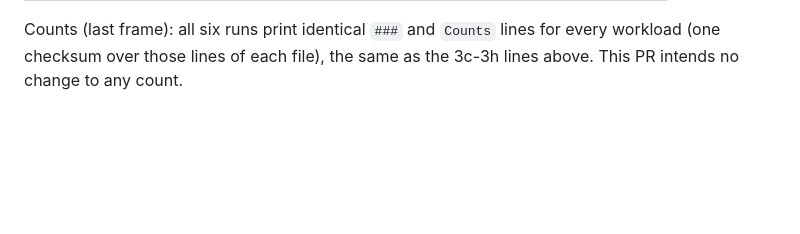
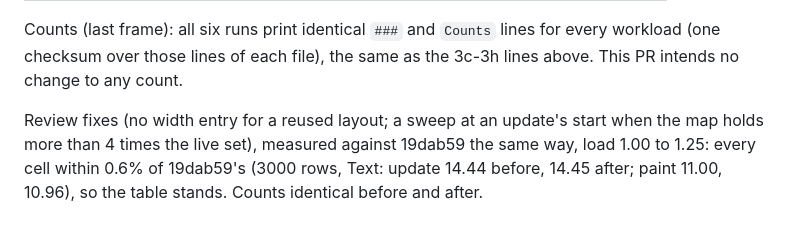
Before and after one commit to tomyan/vapors, a Markdown page: docs/perf/baseline-2026-11-10.md, the part around the change. Rendered like a GitHub page; blank space fills up the shorter version.

Commit message:
IU3 3c-3a: record the review fixes' timings (no change beyond noise)
Co-Authored-By: Claude Opus 5.5 <noreply@anthropic.com>
Claude-Session: https://claude.ai/code/session_01NfbSStyisuWRgxDtGV8eGu

```diff
--- a/docs/perf/baseline-2026-11-10.md
+++ b/docs/perf/baseline-2026-11-10.md
@@ -2645,3 +2645,10 @@ Counts (last frame): all six runs print identical `###` and `Counts`
 lines for every workload (one checksum over those lines of each file),
 the same as the 3c-3h lines above. This PR intends no change to any
 count.
+
+Review fixes (no width entry for a reused layout; a sweep at an
+update's start when the map holds more than 4 times the live set),
+measured against 19dab59 the same way, load 1.00 to 1.25: every cell
+within 0.6% of 19dab59's (3000 rows, Text: update 14.44 before, 14.45
+after; paint 11.00, 10.96), so the table stands. Counts identical
+before and after.
```
